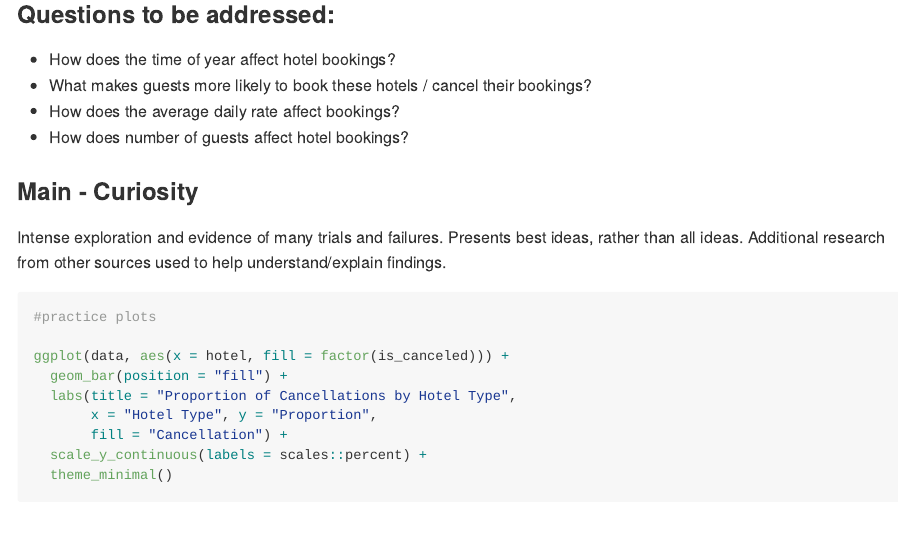
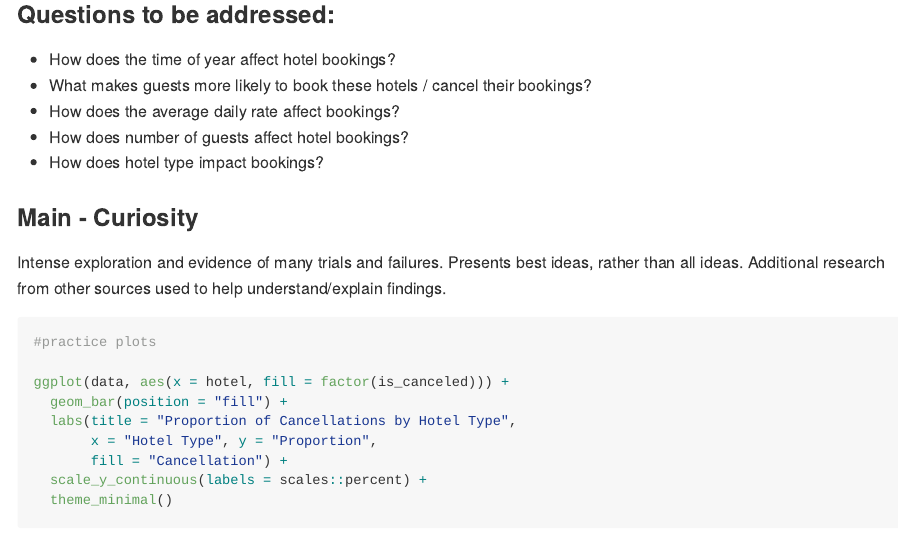
Before and after one commit to khoy24/DS202FinalProject, an R Markdown document (README.Rmd): the page in a window 1100 px wide, from 3480 px down. The pictures show the output file README.md that the author committed with the source, drawn offline in the style of GitHub.

Commit message:
Added another question

```diff
--- a/README.Rmd
+++ b/README.Rmd
@@ -115,6 +115,7 @@ calculate_summary <- function(column) {
 - What makes guests more likely to book these hotels / cancel their bookings?
 - How does the average daily rate affect bookings?
 - How does number of guests affect hotel bookings?
+- How does hotel type impact bookings?
 
 
 
```
Also changed, not shown: README.md.
